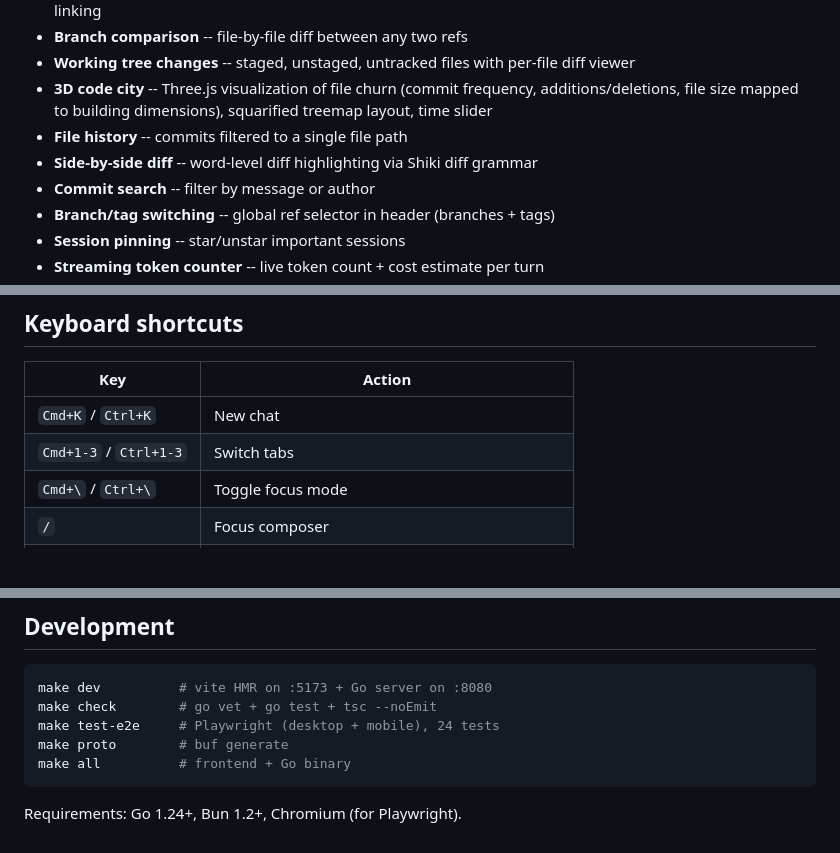
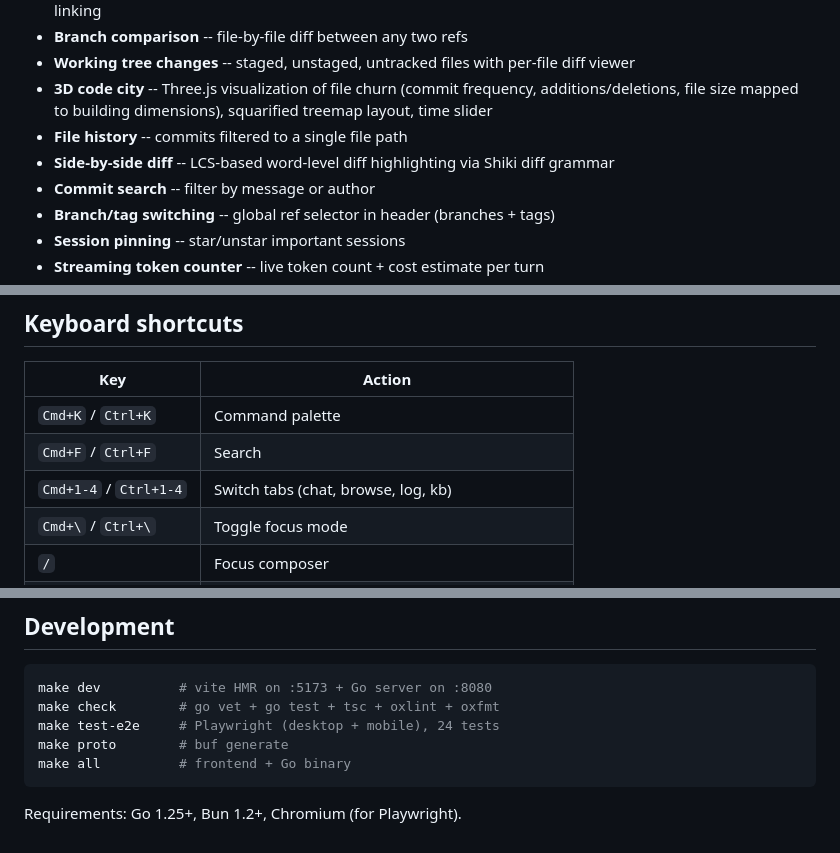
Before and after one commit to pders01/git-chat, a Markdown page: README.md, 3 parts joined by grey strips. Rendered like a GitHub page; blank space fills up the shorter version.

Commit message:
docs: update README and ARCHITECTURE for command palette, Go 1.25, oxlint/oxfmt

````diff
--- a/README.md
+++ b/README.md
@@ -37,7 +37,7 @@ git chat add-key paul@laptop < ~/.ssh/id_ed25519.pub
 - **Working tree changes** -- staged, unstaged, untracked files with per-file diff viewer
 - **3D code city** -- Three.js visualization of file churn (commit frequency, additions/deletions, file size mapped to building dimensions), squarified treemap layout, time slider
 - **File history** -- commits filtered to a single file path
-- **Side-by-side diff** -- word-level diff highlighting via Shiki diff grammar
+- **Side-by-side diff** -- LCS-based word-level diff highlighting via Shiki diff grammar
 - **Commit search** -- filter by message or author
 - **Branch/tag switching** -- global ref selector in header (branches + tags)
 - **Session pinning** -- star/unstar important sessions
@@ -122,8 +122,9 @@ All `GITCHAT_*` variables are runtime-configurable via the settings UI. Values s
 
 | Key | Action |
 |-----|--------|
-| `Cmd+K` / `Ctrl+K` | New chat |
-| `Cmd+1-3` / `Ctrl+1-3` | Switch tabs |
+| `Cmd+K` / `Ctrl+K` | Command palette |
+| `Cmd+F` / `Ctrl+F` | Search |
+| `Cmd+1-4` / `Ctrl+1-4` | Switch tabs (chat, browse, log, kb) |
 | `Cmd+\` / `Ctrl+\` | Toggle focus mode |
 | `/` | Focus composer |
 | `Esc` | Blur / close modal |
@@ -137,10 +138,10 @@ All `GITCHAT_*` variables are runtime-configurable via the settings UI. Values s
 
 ```bash
 make dev          # vite HMR on :5173 + Go server on :8080
-make check        # go vet + go test + tsc --noEmit
+make check        # go vet + go test + tsc + oxlint + oxfmt
 make test-e2e     # Playwright (desktop + mobile), 24 tests
 make proto        # buf generate
 make all          # frontend + Go binary
 ```
 
-Requirements: Go 1.24+, Bun 1.2+, Chromium (for Playwright).
+Requirements: Go 1.25+, Bun 1.2+, Chromium (for Playwright).
````
Also changed, not shown: docs/ARCHITECTURE.md (+3 -2 lines).
